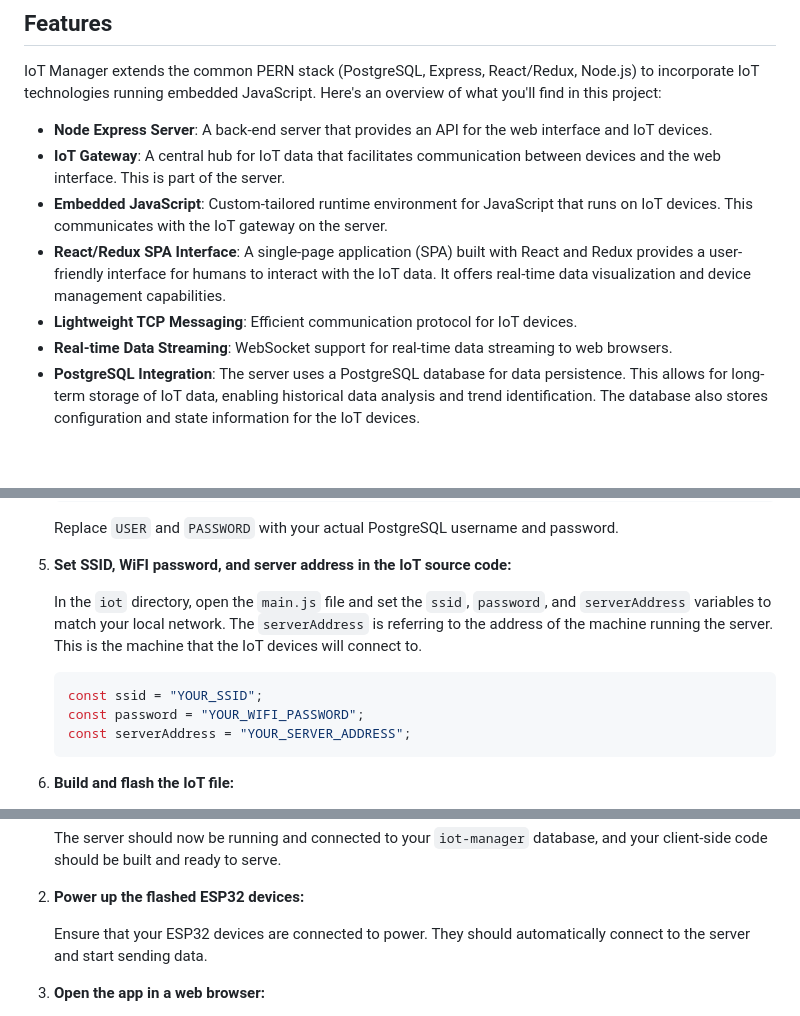
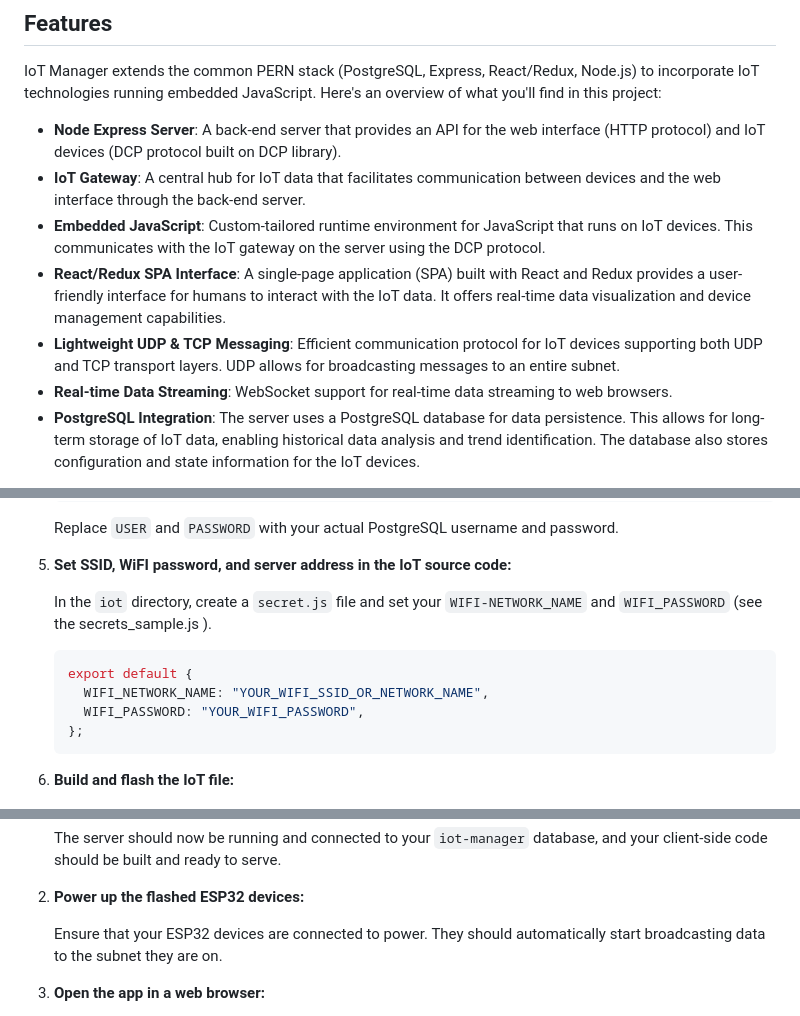
Before and after one commit to chrisallenarmbruster/iot-manager, a Markdown page: README.md, 3 parts joined by grey strips. GitHub-like rendering; blank space fills up the shorter version.

Commit message:
readme edits for DCP protocol clarifications

````diff
--- a/README.md
+++ b/README.md
@@ -12,11 +12,11 @@ This deployed demo is a "live" environment where all dashboard values are based
 
 IoT Manager extends the common PERN stack (PostgreSQL, Express, React/Redux, Node.js) to incorporate IoT technologies running embedded JavaScript. Here's an overview of what you'll find in this project:
 
-- **Node Express Server**: A back-end server that provides an API for the web interface and IoT devices.
-- **IoT Gateway**: A central hub for IoT data that facilitates communication between devices and the web interface. This is part of the server.
-- **Embedded JavaScript**: Custom-tailored runtime environment for JavaScript that runs on IoT devices. This communicates with the IoT gateway on the server.
+- **Node Express Server**: A back-end server that provides an API for the web interface (HTTP protocol) and IoT devices (DCP protocol built on DCP library).
+- **IoT Gateway**: A central hub for IoT data that facilitates communication between devices and the web interface through the back-end server.
+- **Embedded JavaScript**: Custom-tailored runtime environment for JavaScript that runs on IoT devices. This communicates with the IoT gateway on the server using the DCP protocol.
 - **React/Redux SPA Interface**: A single-page application (SPA) built with React and Redux provides a user-friendly interface for humans to interact with the IoT data. It offers real-time data visualization and device management capabilities.
-- **Lightweight TCP Messaging**: Efficient communication protocol for IoT devices.
+- **Lightweight UDP & TCP Messaging**: Efficient communication protocol for IoT devices supporting both UDP and TCP transport layers. UDP allows for broadcasting messages to an entire subnet.
 - **Real-time Data Streaming**: WebSocket support for real-time data streaming to web browsers.
 - **PostgreSQL Integration**: The server uses a PostgreSQL database for data persistence. This allows for long-term storage of IoT data, enabling historical data analysis and trend identification. The database also stores configuration and state information for the IoT devices.
 
@@ -165,12 +165,13 @@ Follow these steps to install and run the project:
 
 5. **Set SSID, WiFI password, and server address in the IoT source code:**
 
-   In the `iot` directory, open the `main.js` file and set the `ssid`, `password`, and `serverAddress` variables to match your local network. The `serverAddress` is referring to the address of the machine running the server. This is the machine that the IoT devices will connect to.
+   In the `iot` directory, create a `secret.js` file and set your `WIFI-NETWORK_NAME` and `WIFI_PASSWORD` (see the secrets_sample.js ).
 
    ```javascript
-   const ssid = "YOUR_SSID";
-   const password = "YOUR_WIFI_PASSWORD";
-   const serverAddress = "YOUR_SERVER_ADDRESS";
+   export default {
+     WIFI_NETWORK_NAME: "YOUR_WIFI_SSID_OR_NETWORK_NAME",
+     WIFI_PASSWORD: "YOUR_WIFI_PASSWORD",
+   };
    ```
 
 6. **Build and flash the IoT file:**
@@ -200,7 +201,7 @@ Follow these steps to use the project:
 
 2. **Power up the flashed ESP32 devices:**
 
-   Ensure that your ESP32 devices are connected to power. They should automatically connect to the server and start sending data.
+   Ensure that your ESP32 devices are connected to power. They should automatically start broadcasting data to the subnet they are on.
 
 3. **Open the app in a web browser:**
 
````
